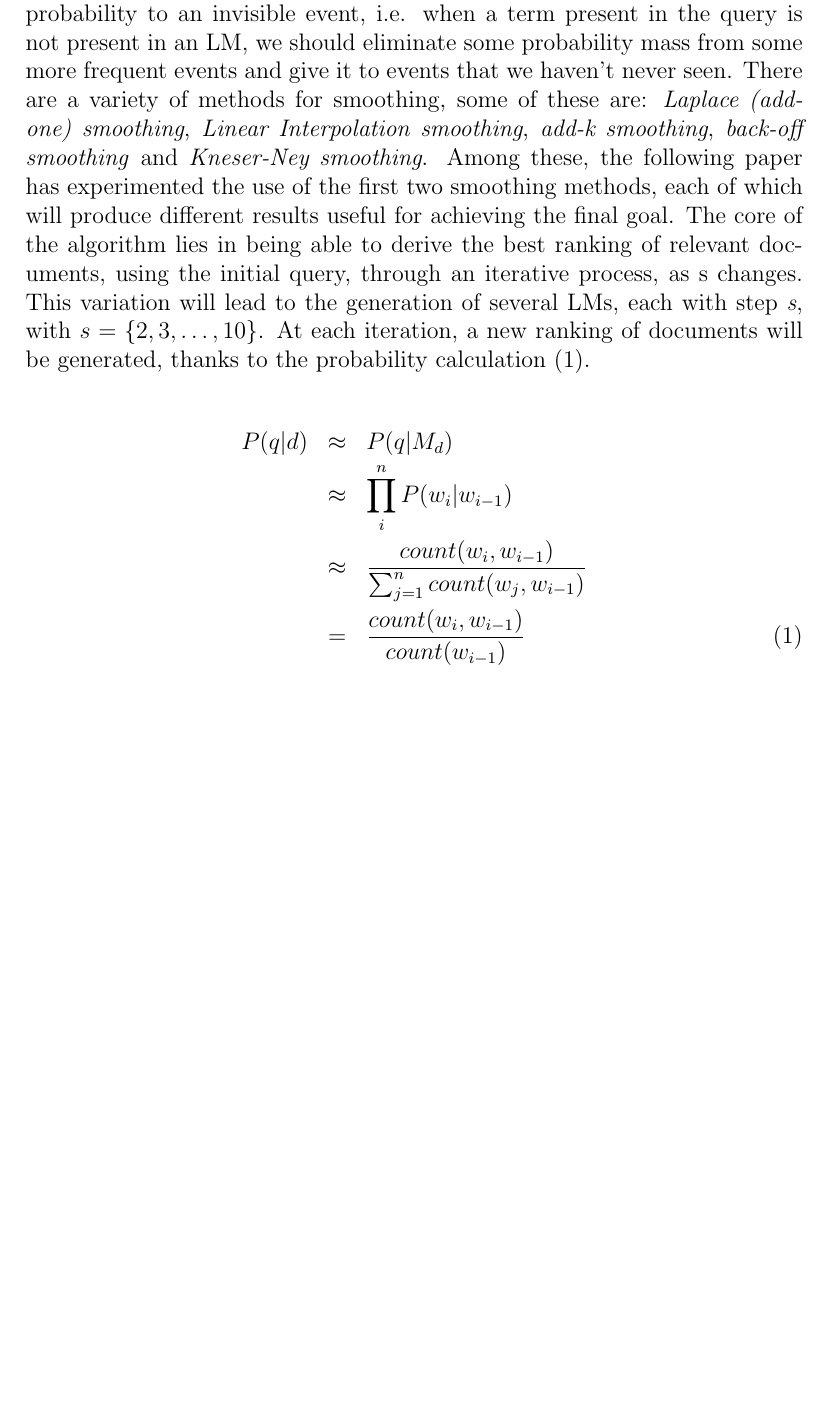
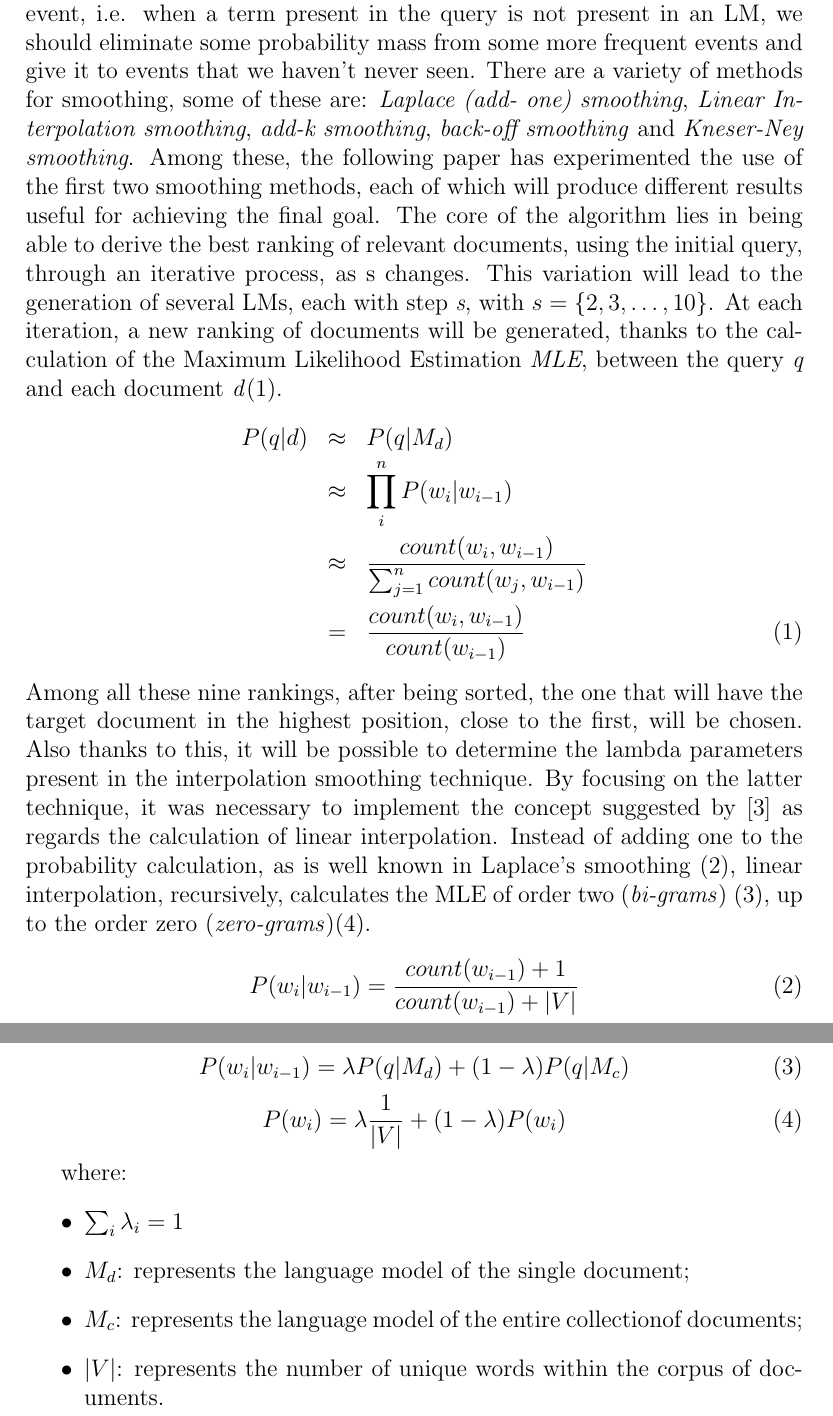
Before and after one commit to flavioforenza/Information-Retrieval-Paper, a LaTeX paper (main.tex, which reads chapters/Research question and methodology.tex): part of page 4 of 5 before the commit and two parts of pages 4 and 5 of 6 after it, the two joined at a grey line, cut so that both start at the same text, the shorter picture padded with empty space. Compiled offline with pdfLaTeX.

Commit message:
smoothing formulas

```diff
--- a/chapters/Research question and methodology.tex
+++ b/chapters/Research question and methodology.tex
@@ -50,12 +50,36 @@ will produce different results useful for achieving the final goal. The core of
 the algorithm lies in being able to derive the best ranking of relevant documents,
 using the initial query, through an iterative process, as s changes.
 This variation will lead to the generation of several LMs, each with step \emph{s},
-with $s=\{2,3,\ldots,10\}$. At each iteration, a new ranking of documents will
-be generated, thanks to the probability calculation (\ref{MLE}).
-
+with $s=\{2,3,\ldots,10\}$. At each iteration, a new ranking of documents will be generated, thanks to the calculation of the Maximum Likelihood Estimation \emph{MLE}, between the query \emph{q} and each document \emph{d}(\ref{MLE}).
 \begin{eqnarray}\label{MLE}
     P(q|d) & \approx & P(q|M_d) \nonumber \\
            & \approx & \prod_i^n{P(w_i|w_{i-1})} \nonumber \\
            & \approx & \frac{count(w_i,w_{i-1})}{\sum_{j=1}^n count(w_j,w_{i-1})} \nonumber \\
            & = & \frac{count(w_i, w_{i-1})}{count(w_{i-1})}
 \end{eqnarray}
+Among all these nine rankings, after being sorted, the one that will have the
+target document in the highest position, close to the first, will be chosen.
+Also thanks to this, it will be possible to determine the lambda parameters
+present in the interpolation smoothing technique. By focusing on the latter
+technique, it was necessary to implement the concept suggested by \cite{11} as
+regards the calculation of linear interpolation. Instead of adding one to
+the probability calculation, as is well known in Laplace's smoothing (\ref{Laplace}), linear
+interpolation, recursively, calculates the MLE of order two (\emph{bi-grams}) (\ref{LinInt}), up to
+the order zero (\emph{zero-grams})(\ref{zero-grams}).
+\begin{equation}\label{Laplace}
+    P(w_i|w_{i-1}) = \frac{count(w_{i-1})+1}{count(w_{i-1})+|V|}
+\end{equation}
+\begin{equation}\label{LinInt}
+    P(w_i|w_{i-1}) = \lambda P(q|M_d) + (1-\lambda)P(q|M_c)
+\end{equation}
+\begin{equation}\label{zero-grams}
+    P(w_i) = \lambda \frac{1}{|V|} + (1-\lambda)P(w_i)
+\end{equation}
+
+where:
+\begin{itemize}
+    \item $\sum_i \lambda_i = 1$
+    \item $M_d$: represents the language model of the single document;
+    \item $M_c$: represents the language model of the entire collectionof documents;
+    \item $|V|$: represents the number of unique words within the corpus of documents.
+\end{itemize}
```
Also changed, not shown: Bibliography.bib (+8 -0 lines), main.bbl, main.pdf, 5 other files.
